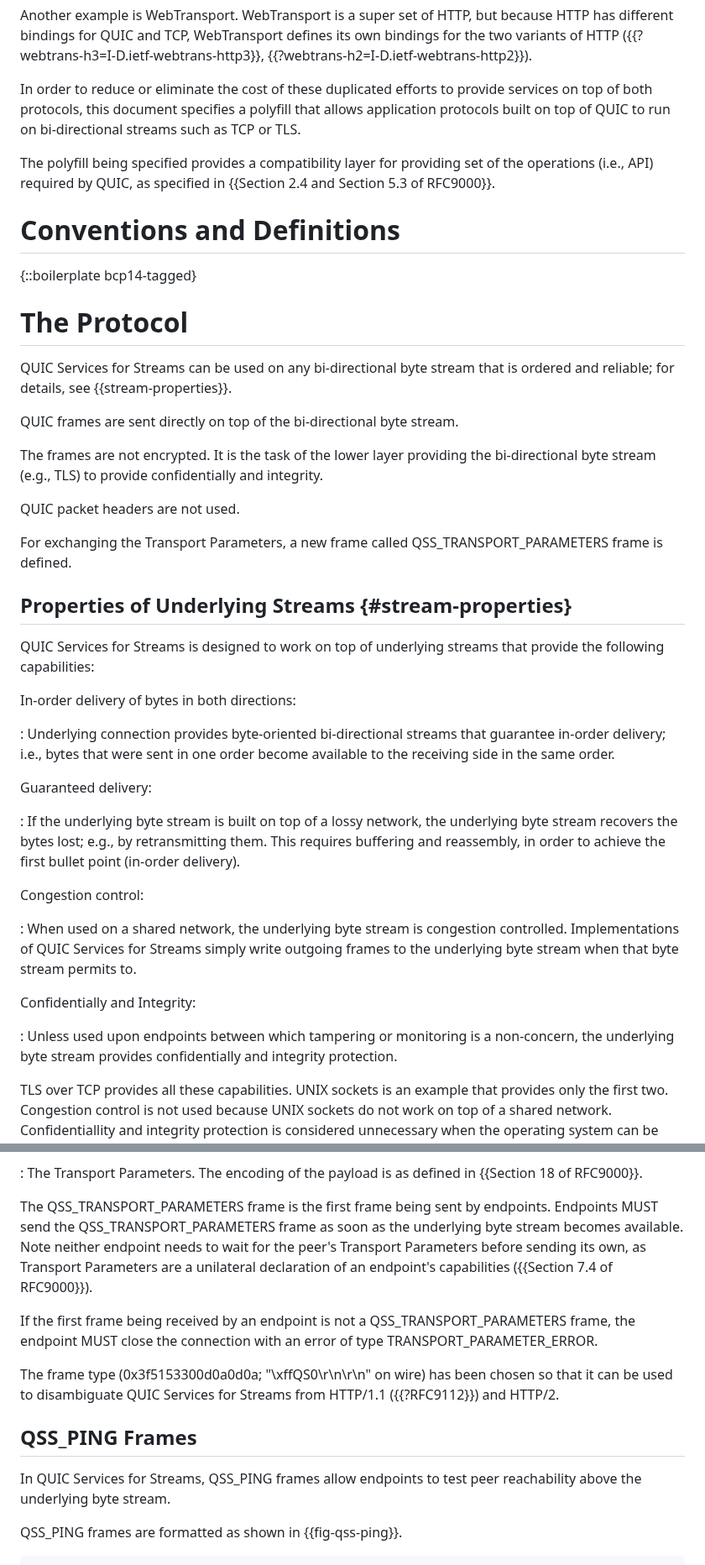
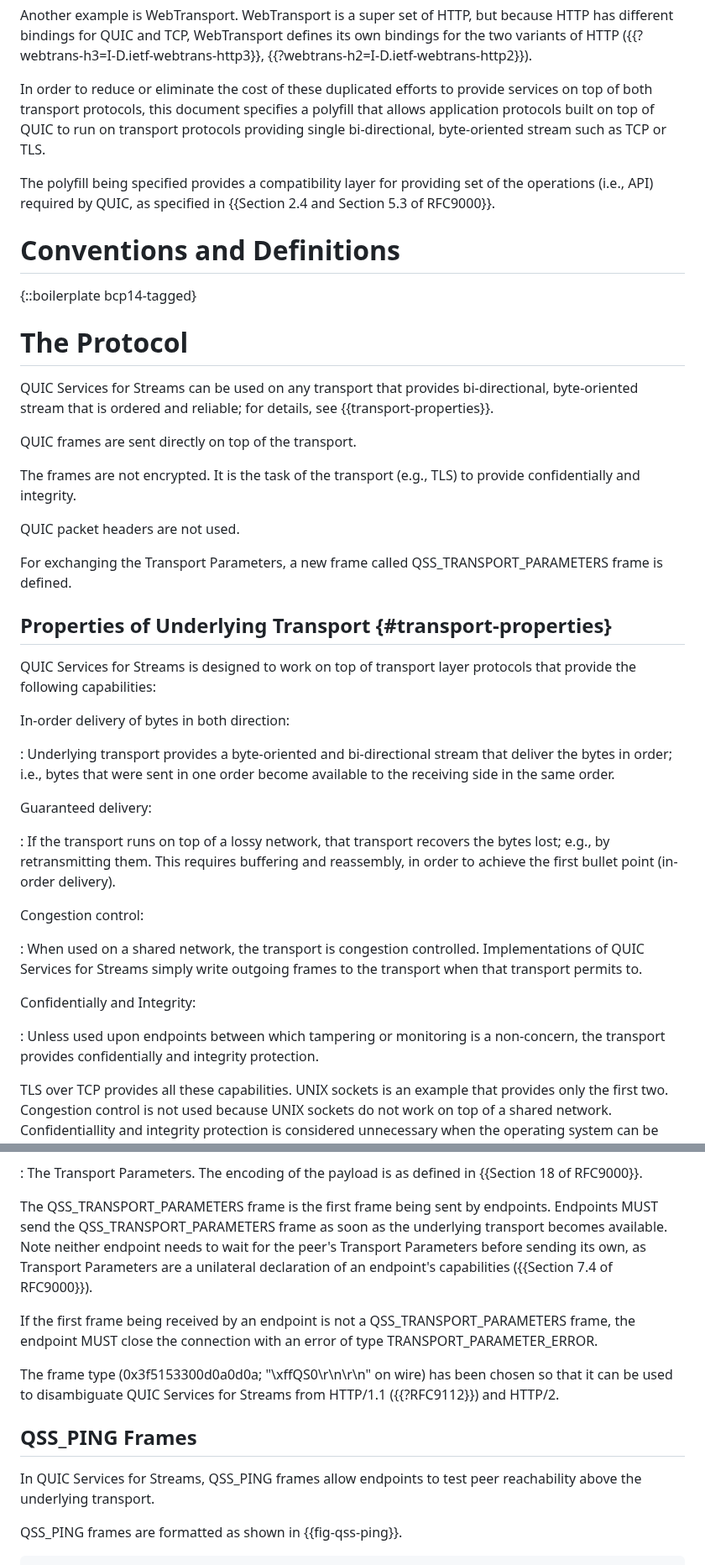
Before and after one commit to kazuho/draft-kazuho-quic-quic-on-streams, a Markdown page: draft-kazuho-quic-quic-services-for-streams.md, 2 parts joined by grey strips. Shown at 84% size. Drawn GitHub-style.

Commit message:
for readability, refer to the underlying byte stream as "transport (layer protocol)"

```diff
--- a/draft-kazuho-quic-quic-services-for-streams.md
+++ b/draft-kazuho-quic-quic-services-for-streams.md
@@ -56,9 +56,10 @@ own bindings for the two variants of HTTP ({{?webtrans-h3=I-D.ietf-webtrans-http
 {{?webtrans-h2=I-D.ietf-webtrans-http2}}).
 
 In order to reduce or eliminate the cost of these duplicated efforts to provide
-services on top of both protocols, this document specifies a polyfill that
-allows application protocols built on top of QUIC to run on bi-directional
-streams such as TCP or TLS.
+services on top of both transport protocols, this document specifies a polyfill
+that allows application protocols built on top of QUIC to run on transport
+protocols providing single bi-directional, byte-oriented stream such as TCP or
+TLS.
 
 The polyfill being specified provides a compatibility layer for providing set of
 the operations (i.e., API) required by QUIC, as specified in {{Section 2.4 and
@@ -72,13 +73,14 @@ Section 5.3 of RFC9000}}.
 
 # The Protocol
 
-QUIC Services for Streams can be used on any bi-directional byte stream that is
-ordered and reliable; for details, see {{stream-properties}}.
+QUIC Services for Streams can be used on any transport that provides
+bi-directional, byte-oriented stream that is ordered and reliable; for details,
+see {{transport-properties}}.
 
-QUIC frames are sent directly on top of the bi-directional byte stream.
+QUIC frames are sent directly on top of the transport.
 
-The frames are not encrypted. It is the task of the lower layer providing the
-bi-directional byte stream (e.g., TLS) to provide confidentially and integrity.
+The frames are not encrypted. It is the task of the transport (e.g., TLS) to
+provide confidentially and integrity.
 
 QUIC packet headers are not used.
 
@@ -86,35 +88,33 @@ For exchanging the Transport Parameters, a new frame called
 QSS_TRANSPORT_PARAMETERS frame is defined.
 
 
-## Properties of Underlying Streams {#stream-properties}
+## Properties of Underlying Transport {#transport-properties}
 
-QUIC Services for Streams is designed to work on top of underlying streams that
-provide the following capabilities:
+QUIC Services for Streams is designed to work on top of transport layer
+protocols that provide the following capabilities:
 
-In-order delivery of bytes in both directions:
+In-order delivery of bytes in both direction:
 
-: Underlying connection provides byte-oriented bi-directional streams that
-  guarantee in-order delivery; i.e., bytes that were sent in one order become
+: Underlying transport provides a byte-oriented and bi-directional stream that
+  deliver the bytes in order; i.e., bytes that were sent in one order become
   available to the receiving side in the same order.
 
 Guaranteed delivery:
 
-: If the underlying byte stream is built on top of a lossy network, the
-  underlying byte stream recovers the bytes lost; e.g., by retransmitting them.
-  This requires buffering and reassembly, in order to achieve the first bullet
-  point (in-order delivery).
+: If the transport runs on top of a lossy network, that transport recovers the
+  bytes lost; e.g., by retransmitting them. This requires buffering and
+  reassembly, in order to achieve the first bullet point (in-order delivery).
 
 Congestion control:
 
-: When used on a shared network, the underlying byte stream is congestion
-  controlled. Implementations of QUIC Services for Streams simply write outgoing
-  frames to the underlying byte stream when that byte stream permits to.
+: When used on a shared network, the transport is congestion controlled.
+  Implementations of QUIC Services for Streams simply write outgoing frames to
+  the transport when that transport permits to.
 
 Confidentially and Integrity:
 
 : Unless used upon endpoints between which tampering or monitoring is a
-  non-concern, the underlying byte stream provides confidentially and integrity
-  protection.
+  non-concern, the transport provides confidentially and integrity protection.
 
 TLS over TCP provides all these capabilities. UNIX sockets is an example that
 provides only the first two. Congestion control is not used because UNIX sockets
@@ -204,7 +206,7 @@ Transport Parameters:
 
 The QSS_TRANSPORT_PARAMETERS frame is the first frame being sent by endpoints.
 Endpoints MUST send the QSS_TRANSPORT_PARAMETERS frame as soon as the underlying
-byte stream becomes available. Note neither endpoint needs to wait for the
+transport becomes available. Note neither endpoint needs to wait for the
 peer's Transport Parameters before sending its own, as Transport Parameters are
 a unilateral declaration of an endpoint's capabilities
 ({{Section 7.4 of RFC9000}}).
@@ -221,7 +223,7 @@ so that it can be used to disambiguate QUIC Services for Streams from HTTP/1.1
 ## QSS_PING Frames
 
 In QUIC Services for Streams, QSS_PING frames allow endpoints to test peer
-reachability above the underlying byte stream.
+reachability above the underlying transport.
 
 QSS_PING frames are formatted as shown in {{fig-qss-ping}}.
 
```
Also changed, not shown: other parts of draft-kazuho-quic-quic-services-for-streams.md (+14 -12 lines).
